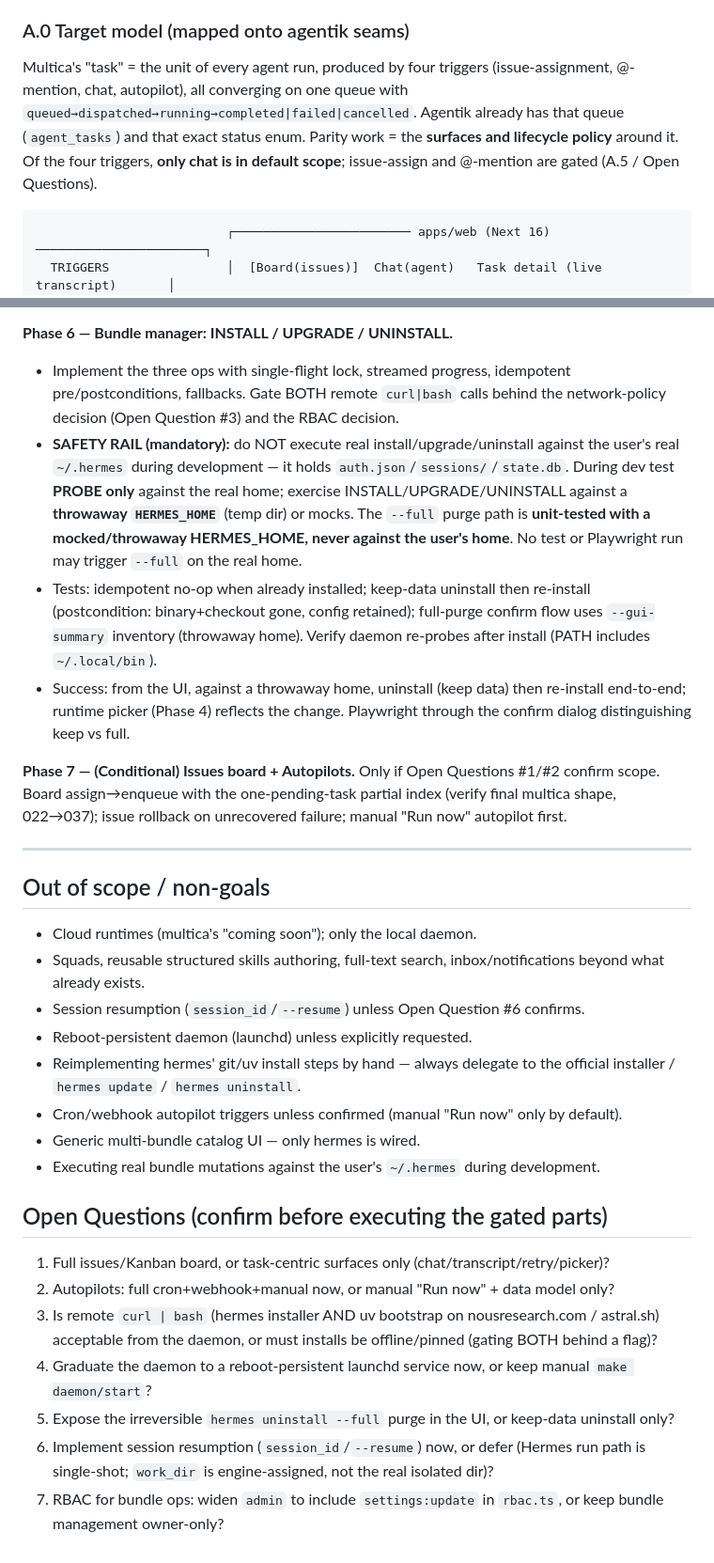
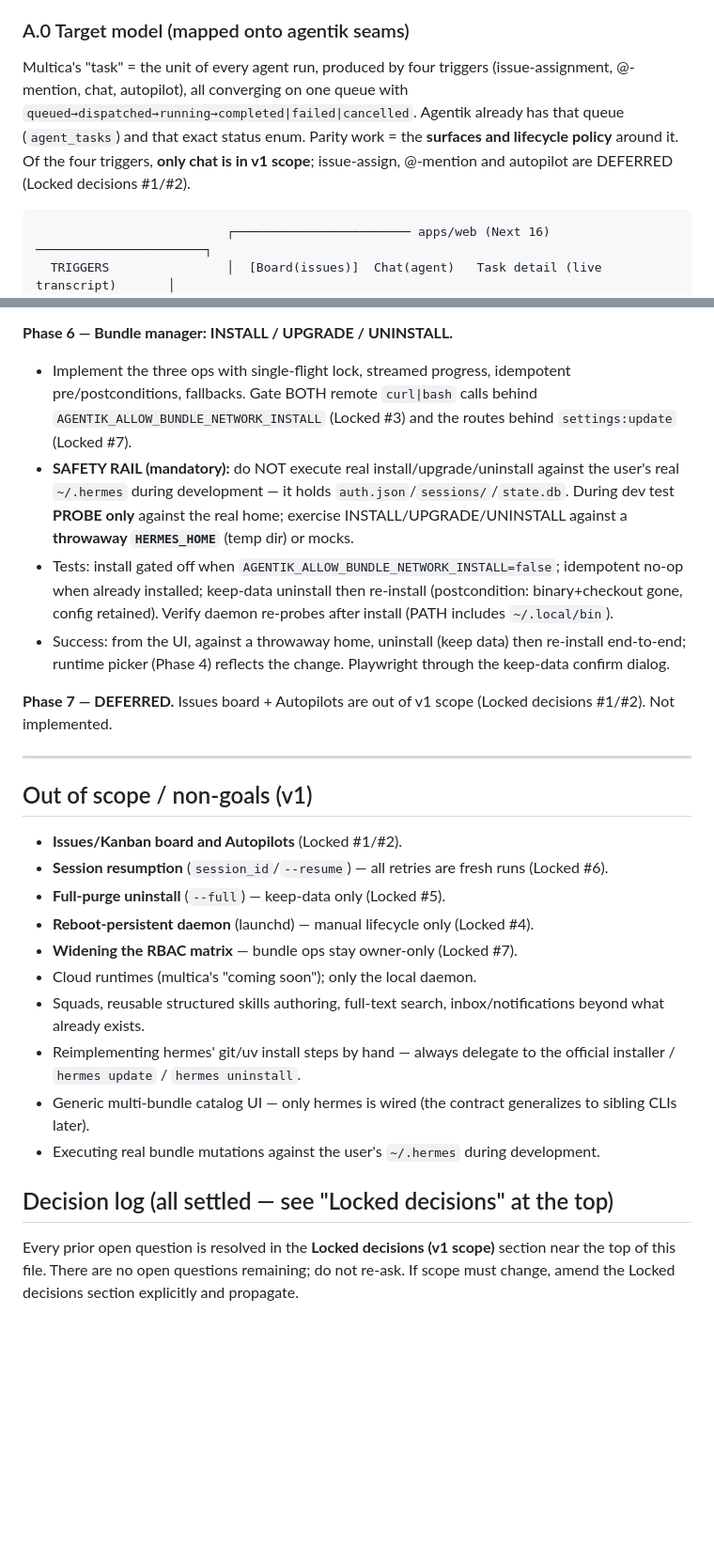
Before and after one commit to MakFly/agentik-design, a Markdown page: docs/prompts/agent-tasks-multica.prompt.md, 2 parts joined by grey strips. Shown at 94% size. Drawn GitHub-style; blank space fills up the shorter version.

````diff
--- a/docs/prompts/agent-tasks-multica.prompt.md
+++ b/docs/prompts/agent-tasks-multica.prompt.md
@@ -73,7 +73,7 @@ Makefile    `make dev` (web+engine+worker via -j3, NOT daemon). Daemon: make dae
 
 ### A.0 Target model (mapped onto agentik seams)
 
-Multica's "task" = the unit of every agent run, produced by four triggers (issue-assignment, @-mention, chat, autopilot), all converging on one queue with `queued→dispatched→running→completed|failed|cancelled`. Agentik already has that queue (`agent_tasks`) and that exact status enum. Parity work = the **surfaces and lifecycle policy** around it. Of the four triggers, **only chat is in default scope**; issue-assign and @-mention are gated (A.5 / Open Questions).
+Multica's "task" = the unit of every agent run, produced by four triggers (issue-assignment, @-mention, chat, autopilot), all converging on one queue with `queued→dispatched→running→completed|failed|cancelled`. Agentik already has that queue (`agent_tasks`) and that exact status enum. Parity work = the **surfaces and lifecycle policy** around it. Of the four triggers, **only chat is in v1 scope**; issue-assign, @-mention and autopilot are DEFERRED (Locked decisions #1/#2).
 
 ```
                           ┌──────────────────────── apps/web (Next 16) ───────────────────────┐
@@ -270,30 +267,26 @@ Keep the existing **manual** lifecycle (`make daemon/{start,stop,status,restart}
 - Success (Go test for parsing `hermes version`/`.update_check`): status reflects the real machine (installed, v0.17.0, method=git, +1 carried commit). Playwright: Bundles card shows status.
 
 **Phase 6 — Bundle manager: INSTALL / UPGRADE / UNINSTALL.**
-- Implement the three ops with single-flight lock, streamed progress, idempotent pre/postconditions, fallbacks. Gate BOTH remote `curl|bash` calls behind the network-policy decision (Open Question #3) and the RBAC decision.
-- **SAFETY RAIL (mandatory):** do NOT execute real install/upgrade/uninstall against the user's real `~/.hermes` during development — it holds `auth.json`/`sessions/`/`state.db`. During dev test **PROBE only** against the real home; exercise INSTALL/UPGRADE/UNINSTALL against a **throwaway `HERMES_HOME`** (temp dir) or mocks. The `--full` purge path is **unit-tested with a mocked/throwaway HERMES_HOME, never against the user's home**. No test or Playwright run may trigger `--full` on the real home.
-- Tests: idempotent no-op when already installed; keep-data uninstall then re-install (postcondition: binary+checkout gone, config retained); full-purge confirm flow uses `--gui-summary` inventory (throwaway home). Verify daemon re-probes after install (PATH includes `~/.local/bin`).
-- Success: from the UI, against a throwaway home, uninstall (keep data) then re-install end-to-end; runtime picker (Phase 4) reflects the change. Playwright through the confirm dialog distinguishing keep vs full.
+- Implement the three ops with single-flight lock, streamed progress, idempotent pre/postconditions, fallbacks. Gate BOTH remote `curl|bash` calls behind `AGENTIK_ALLOW_BUNDLE_NETWORK_INSTALL` (Locked #3) and the routes behind `settings:update` (Locked #7).
+- **SAFETY RAIL (mandatory):** do NOT execute real install/upgrade/uninstall against the user's real `~/.hermes` during development — it holds `auth.json`/`sessions/`/`state.db`. During dev test **PROBE only** against the real home; exercise INSTALL/UPGRADE/UNINSTALL against a **throwaway `HERMES_HOME`** (temp dir) or mocks.
+- Tests: install gated off when `AGENTIK_ALLOW_BUNDLE_NETWORK_INSTALL=false`; idempotent no-op when already installed; keep-data uninstall then re-install (postcondition: binary+checkout gone, config retained). Verify daemon re-probes after install (PATH includes `~/.local/bin`).
+- Success: from the UI, against a throwaway home, uninstall (keep data) then re-install end-to-end; runtime picker (Phase 4) reflects the change. Playwright through the keep-data confirm dialog.
 
-**Phase 7 — (Conditional) Issues board + Autopilots.** Only if Open Questions #1/#2 confirm scope. Board assign→enqueue with the one-pending-task partial index (verify final multica shape, 022→037); issue rollback on unrecovered failure; manual "Run now" autopilot first.
+**Phase 7 — DEFERRED.** Issues board + Autopilots are out of v1 scope (Locked decisions #1/#2). Not implemented.
 
 ---
 
-## Out of scope / non-goals
+## Out of scope / non-goals (v1)
+- **Issues/Kanban board and Autopilots** (Locked #1/#2).
+- **Session resumption** (`session_id`/`--resume`) — all retries are fresh runs (Locked #6).
+- **Full-purge uninstall** (`--full`) — keep-data only (Locked #5).
+- **Reboot-persistent daemon** (launchd) — manual lifecycle only (Locked #4).
+- **Widening the RBAC matrix** — bundle ops stay owner-only (Locked #7).
 - Cloud runtimes (multica's "coming soon"); only the local daemon.
 - Squads, reusable structured skills authoring, full-text search, inbox/notifications beyond what already exists.
-- Session resumption (`session_id`/`--resume`) unless Open Question #6 confirms.
-- Reboot-persistent daemon (launchd) unless explicitly requested.
 - Reimplementing hermes' git/uv install steps by hand — always delegate to the official installer / `hermes update` / `hermes uninstall`.
-- Cron/webhook autopilot triggers unless confirmed (manual "Run now" only by default).
-- Generic multi-bundle catalog UI — only hermes is wired.
+- Generic multi-bundle catalog UI — only hermes is wired (the contract generalizes to sibling CLIs later).
 - Executing real bundle mutations against the user's `~/.hermes` during development.
 
-## Open Questions (confirm before executing the gated parts)
-1. Full issues/Kanban board, or task-centric surfaces only (chat/transcript/retry/picker)?
-2. Autopilots: full cron+webhook+manual now, or manual "Run now" + data model only?
-3. Is remote `curl | bash` (hermes installer AND uv bootstrap on nousresearch.com / astral.sh) acceptable from the daemon, or must installs be offline/pinned (gating BOTH behind a flag)?
-4. Graduate the daemon to a reboot-persistent launchd service now, or keep manual `make daemon/start`?
-5. Expose the irreversible `hermes uninstall --full` purge in the UI, or keep-data uninstall only?
-6. Implement session resumption (`session_id`/`--resume`) now, or defer (Hermes run path is single-shot; `work_dir` is engine-assigned, not the real isolated dir)?
-7. RBAC for bundle ops: widen `admin` to include `settings:update` in `rbac.ts`, or keep bundle management owner-only?
+## Decision log (all settled — see "Locked decisions" at the top)
+Every prior open question is resolved in the **Locked decisions (v1 scope)** section near the top of this file. There are no open questions remaining; do not re-ask. If scope must change, amend the Locked decisions section explicitly and propagate.
````
Also changed, not shown: other parts of docs/prompts/agent-tasks-multica.prompt.md (+9 -12 lines).
